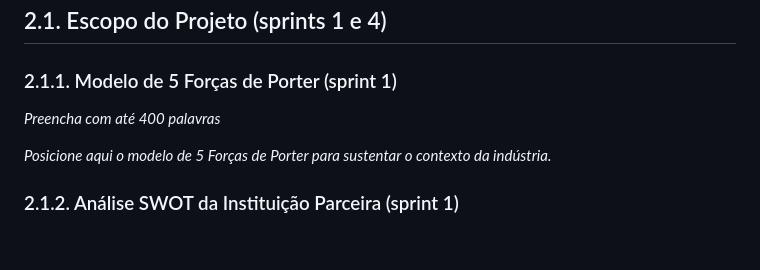
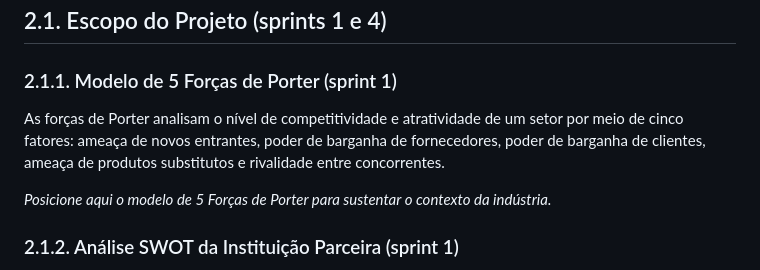
Before and after one commit to Kdu07/fiedacademy, a Markdown page: documents/wad.md, the part around the change. GitHub-like rendering; blank space fills up the shorter version.

Commit message:
docs Definição Forças de Porter

```diff
--- a/documents/wad.md
+++ b/documents/wad.md
@@ -56,8 +56,8 @@
 ## 2.1. Escopo do Projeto (sprints 1 e 4)
 
 ### 2.1.1. Modelo de 5 Forças de Porter (sprint 1)
+As forças de Porter analisam o nível de competitividade e atratividade de um setor por meio de cinco fatores: ameaça de novos entrantes, poder de barganha de fornecedores, poder de barganha de clientes, ameaça de produtos substitutos e rivalidade entre concorrentes.
 
-*Preencha com até 400 palavras*
 
 *Posicione aqui o modelo de 5 Forças de Porter para sustentar o contexto da indústria.*
 
```
